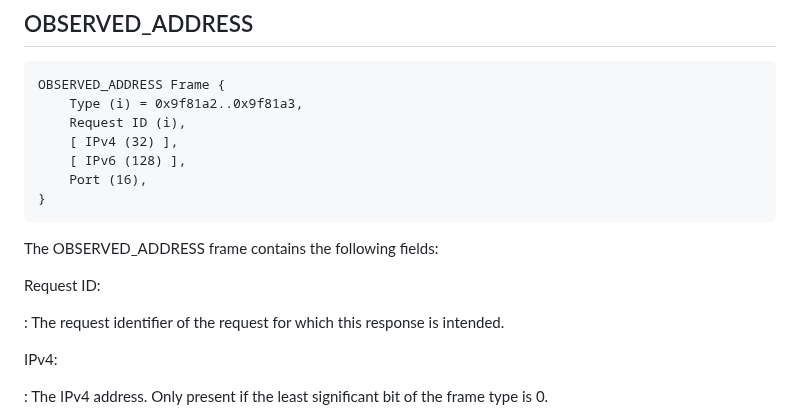
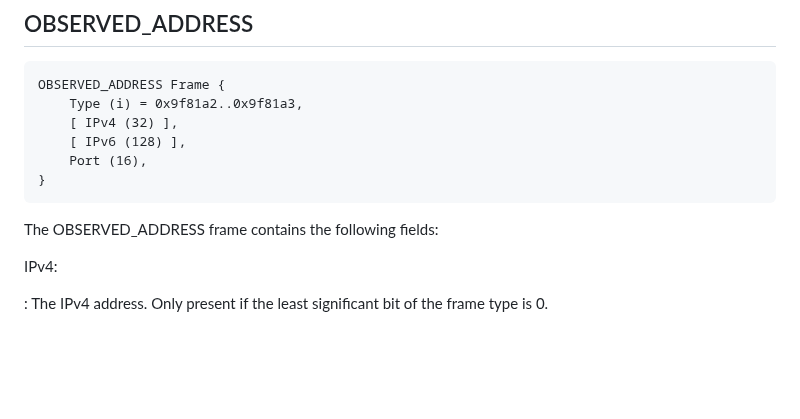
Before and after one commit to marten-seemann/draft-seemann-quic-address-discovery, a Markdown page: draft-seemann-quic-address-discovery.md, the part around the change. GitHub-like rendering; blank space fills up the shorter version.

Commit message:
remove Request ID from OBSERVED_ADDRESS frame

```diff
--- a/draft-seemann-quic-address-discovery.md
+++ b/draft-seemann-quic-address-discovery.md
@@ -100,7 +100,6 @@ This extension defines the OBSERVED_ADDRESS frame.
 ~~~
 OBSERVED_ADDRESS Frame {
     Type (i) = 0x9f81a2..0x9f81a3,
-    Request ID (i),
     [ IPv4 (32) ],
     [ IPv6 (128) ],
     Port (16),
@@ -108,10 +107,6 @@ OBSERVED_ADDRESS Frame {
 ~~~
 
 The OBSERVED_ADDRESS frame contains the following fields:
-
-Request ID:
-
-: The request identifier of the request for which this response is intended.
 
 IPv4:
 
```
